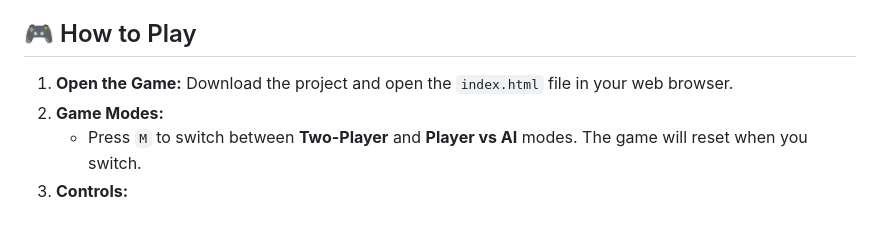
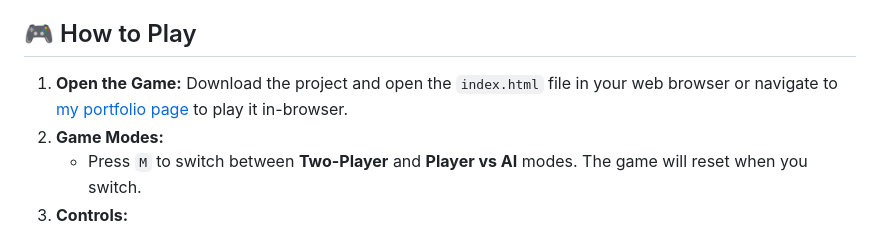
Before and after one commit to mastersj5/pong-ai-test, a Markdown page: README.md, the part around the change. GitHub-like rendering.

Commit message:
Add link to play the game in-browser
Updated instructions for accessing the game.

```diff
--- a/README.md
+++ b/README.md
@@ -4,7 +4,7 @@ Welcome to pong-ai-test, a modern twist on the classic Pong game featuring dynam
 
 ## 🎮 How to Play
 
-1.  **Open the Game:** Download the project and open the `index.html` file in your web browser.
+1.  **Open the Game:** Download the project and open the `index.html` file in your web browser or navigate to [my portfolio page](https://mastersj5.github.io/projects/2_project/) to play it in-browser.
 2.  **Game Modes:**
     * Press `M` to switch between **Two-Player** and **Player vs AI** modes. The game will reset when you switch.
 3.  **Controls:**
```
